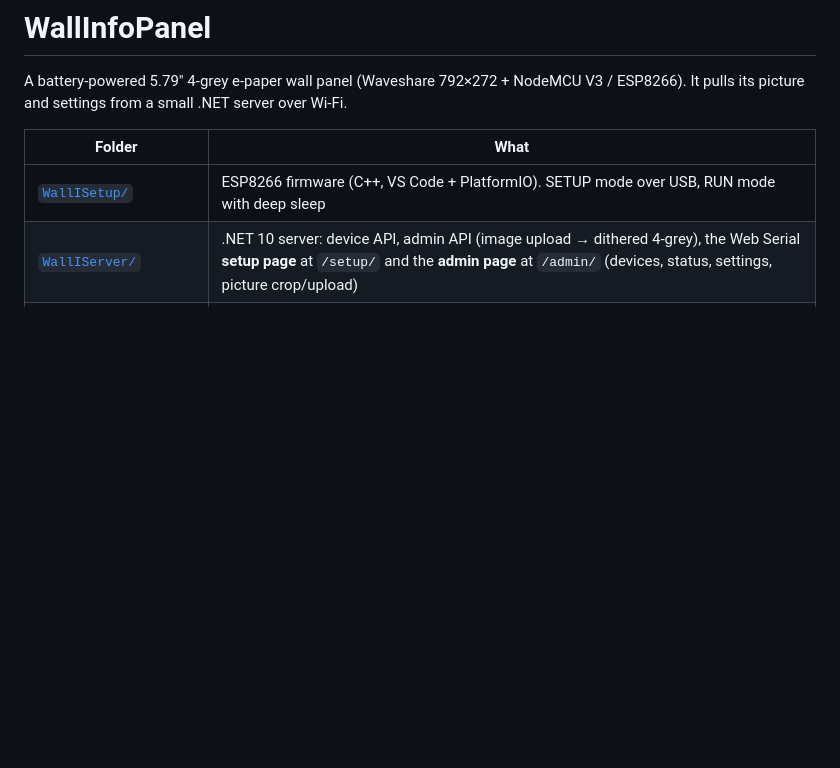
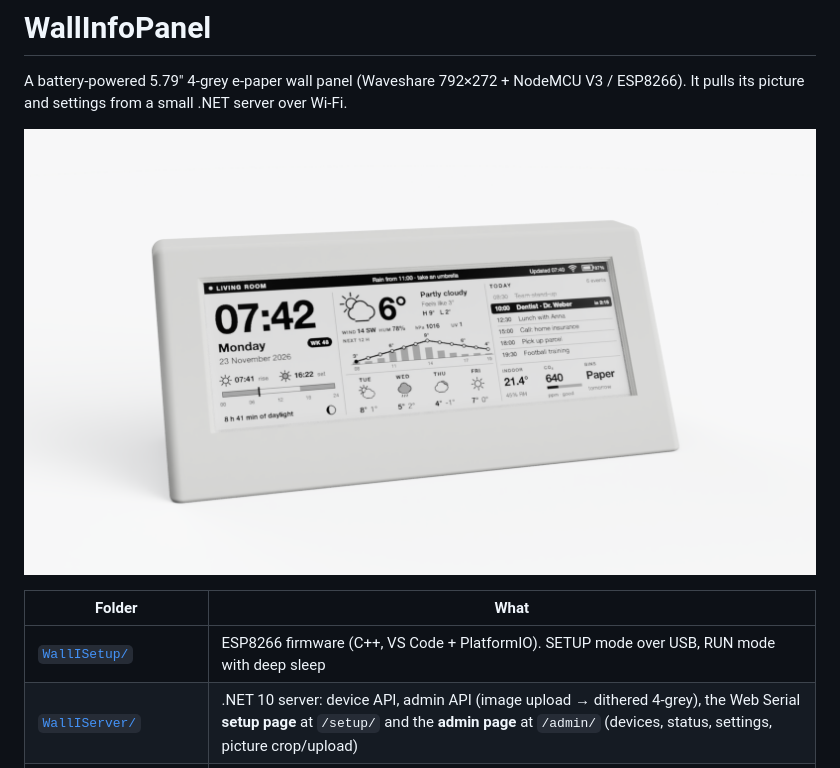
Before and after one commit to alexprig/wallinfopanel, a Markdown page: README.md, the part around the change. GitHub-like rendering; pictures changed too: docs/images/device-dashboard.png (added); blank space fills up the shorter version.

Commit message:
Add sample dashboard and images for WallInfoPanel

```diff
--- a/README.md
+++ b/README.md
@@ -1,6 +1,8 @@
 # WallInfoPanel
 
 A battery-powered 5.79" 4-grey e-paper wall panel (Waveshare 792×272 + NodeMCU V3 / ESP8266). It pulls its picture and settings from a small .NET server over Wi-Fi.
+
+![WallInfoPanel desk case showing a sample dashboard (Fusion render)](docs/images/device-dashboard.png)
 
 | Folder | What |
 |--------|------|
```
Also changed, not shown: docs/images/device-render.png (added), samples/dashboard.png (added), 1 other file.
